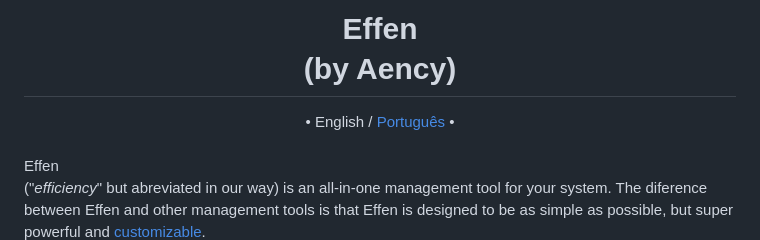
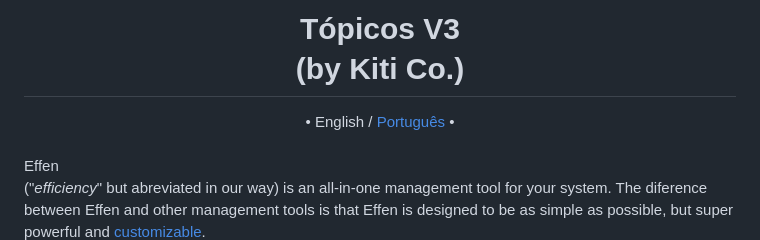
Before and after one commit to kiti-sites/topicos, a Markdown page: README.md, the part around the change printed below. Rendered like a GitHub page.

```diff
--- a/README.md
+++ b/README.md
@@ -1,2 +1,2 @@
-# <div align="center"><div style="color:#448b5b;display:inline;">Effen</div> (by Aency)</div>
+# <div align="center"><div style="color:#448b5b;display:inline;">Tópicos V3</div> (by Kiti Co.)</div>
 
```
Also changed, not shown: other parts of README.md (+1 -1 lines).
